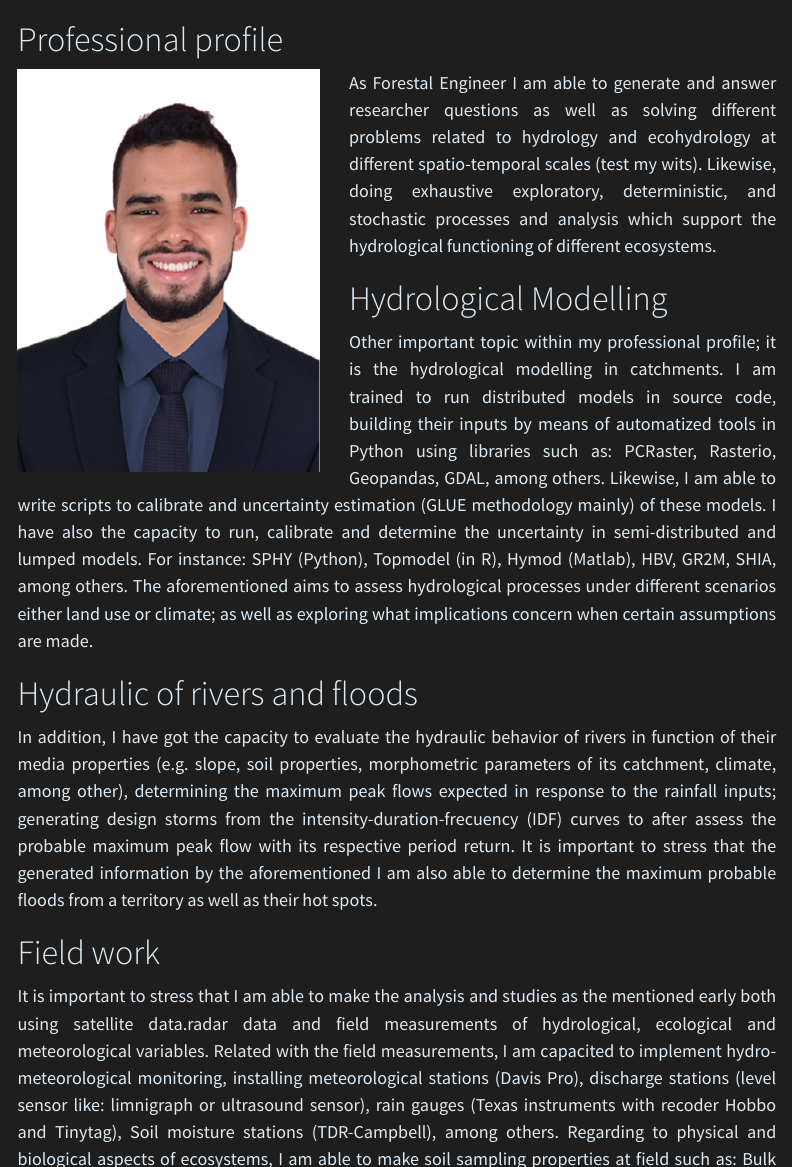
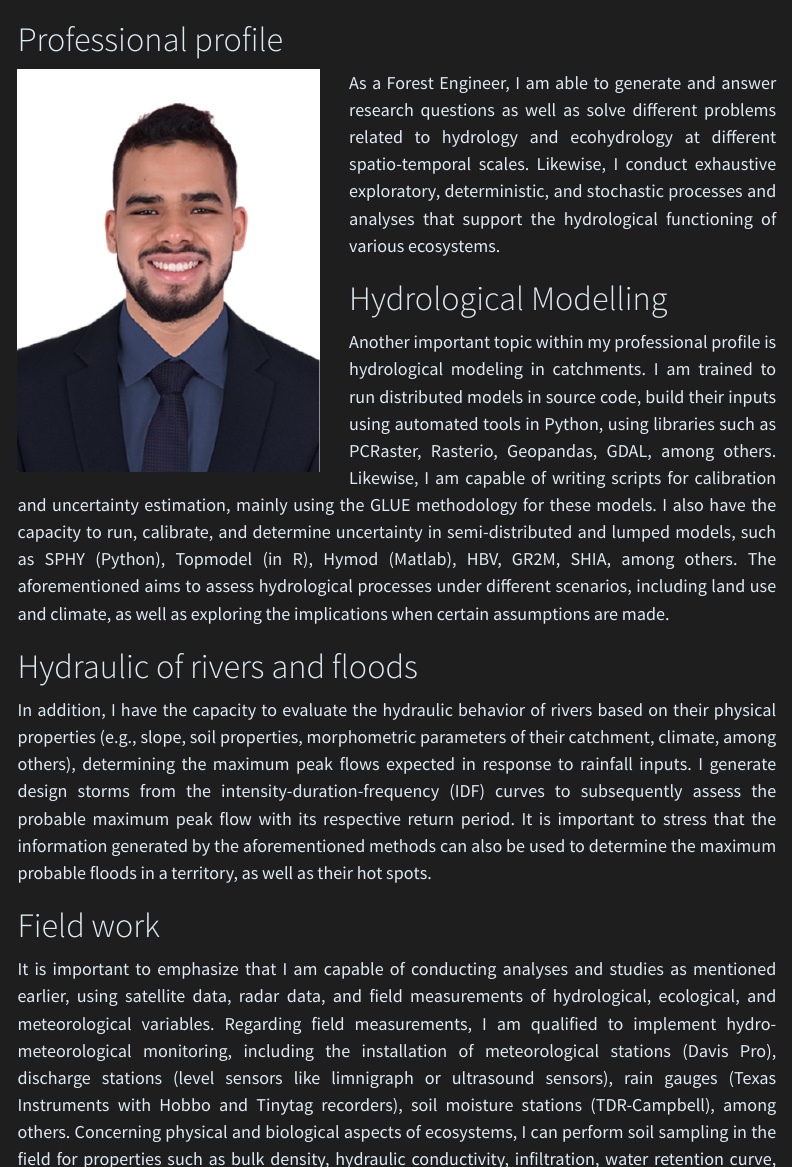
Before and after one commit to jcastrobo/CV_ERICK_CASTRO, a Quarto document (index.qmd): the page in a window 1100 px wide, from its top, and a second part further down, joined at a grey line. Rendered offline with R 4.5, knitr and Pandoc in place of Quarto, with nearby package versions; menus at the side of the page are left out.

Commit message:
cambio10

```diff
--- a/index.qmd
+++ b/index.qmd
@@ -13,19 +13,19 @@ title: ""
 ::: around-profile
 ::: text_param
 ::: contenedor
-![](me2.png) As Forestal Engineer I am able to generate and answer researcher questions as well as solving different problems related to hydrology and ecohydrology at different spatio-temporal scales (test my wits). Likewise, doing exhaustive exploratory, deterministic, and stochastic processes and analysis which support the hydrological functioning of different ecosystems.
+![](me2.png) As a Forest Engineer, I am able to generate and answer research questions as well as solve different problems related to hydrology and ecohydrology at different spatio-temporal scales. Likewise, I conduct exhaustive exploratory, deterministic, and stochastic processes and analyses that support the hydrological functioning of various ecosystems.
 
 # Hydrological Modelling
 
-Other important topic within my professional profile; it is the hydrological modelling in catchments. I am trained to run distributed models in source code, building their inputs by means of automatized tools in Python using libraries such as: PCRaster, Rasterio, Geopandas, GDAL, among others. Likewise, I am able to write scripts to calibrate and uncertainty estimation (GLUE methodology mainly) of these models. I have also the capacity to run, calibrate and determine the uncertainty in semi-distributed and lumped models. For instance: SPHY (Python), Topmodel (in R), Hymod (Matlab), HBV, GR2M, SHIA, among others. The aforementioned aims to assess hydrological processes under different scenarios either land use or climate; as well as exploring what implications concern when certain assumptions are made.
+Another important topic within my professional profile is hydrological modeling in catchments. I am trained to run distributed models in source code, build their inputs using automated tools in Python, using libraries such as PCRaster, Rasterio, Geopandas, GDAL, among others. Likewise, I am capable of writing scripts for calibration and uncertainty estimation, mainly using the GLUE methodology for these models. I also have the capacity to run, calibrate, and determine uncertainty in semi-distributed and lumped models, such as SPHY (Python), Topmodel (in R), Hymod (Matlab), HBV, GR2M, SHIA, among others. The aforementioned aims to assess hydrological processes under different scenarios, including land use and climate, as well as exploring the implications when certain assumptions are made.
 
 # Hydraulic of rivers and floods
 
-In addition, I have got the capacity to evaluate the hydraulic behavior of rivers in function of their media properties (e.g. slope, soil properties, morphometric parameters of its catchment, climate, among other), determining the maximum peak flows expected in response to the rainfall inputs; generating design storms from the intensity-duration-frecuency (IDF) curves to after assess the probable maximum peak flow with its respective period return. It is important to stress that the generated information by the aforementioned I am also able to determine the maximum probable floods from a territory as well as their hot spots.
+In addition, I have the capacity to evaluate the hydraulic behavior of rivers based on their physical properties (e.g., slope, soil properties, morphometric parameters of their catchment, climate, among others), determining the maximum peak flows expected in response to rainfall inputs. I generate design storms from the intensity-duration-frequency (IDF) curves to subsequently assess the probable maximum peak flow with its respective return period. It is important to stress that the information generated by the aforementioned methods can also be used to determine the maximum probable floods in a territory, as well as their hot spots.
 
 # Field work
 
-It is important to stress that I am able to make the analysis and studies as the mentioned early both using satellite data.radar data and field measurements of hydrological, ecological and meteorological variables. Related with the field measurements, I am capacited to implement hydro-meteorological monitoring, installing meteorological stations (Davis Pro), discharge stations (level sensor like: limnigraph or ultrasound sensor), rain gauges (Texas instruments with recoder Hobbo and Tinytag), Soil moisture stations (TDR-Campbell), among others. Regarding to physical and biological aspects of ecosystems, I am able to make soil sampling properties at field such as: Bulk density, Hydraulic conductivity, infiltration, water retention curve, texture, among others.
+It is important to emphasize that I am capable of conducting analyses and studies as mentioned earlier, using satellite data, radar data, and field measurements of hydrological, ecological, and meteorological variables. Regarding field measurements, I am qualified to implement hydro-meteorological monitoring, including the installation of meteorological stations (Davis Pro), discharge stations (level sensors like limnigraph or ultrasound sensors), rain gauges (Texas Instruments with Hobbo and Tinytag recorders), soil moisture stations (TDR-Campbell), among others. Concerning physical and biological aspects of ecosystems, I can perform soil sampling in the field for properties such as bulk density, hydraulic conductivity, infiltration, water retention curve, texture, among others.
 
 # Current develop
 
```
